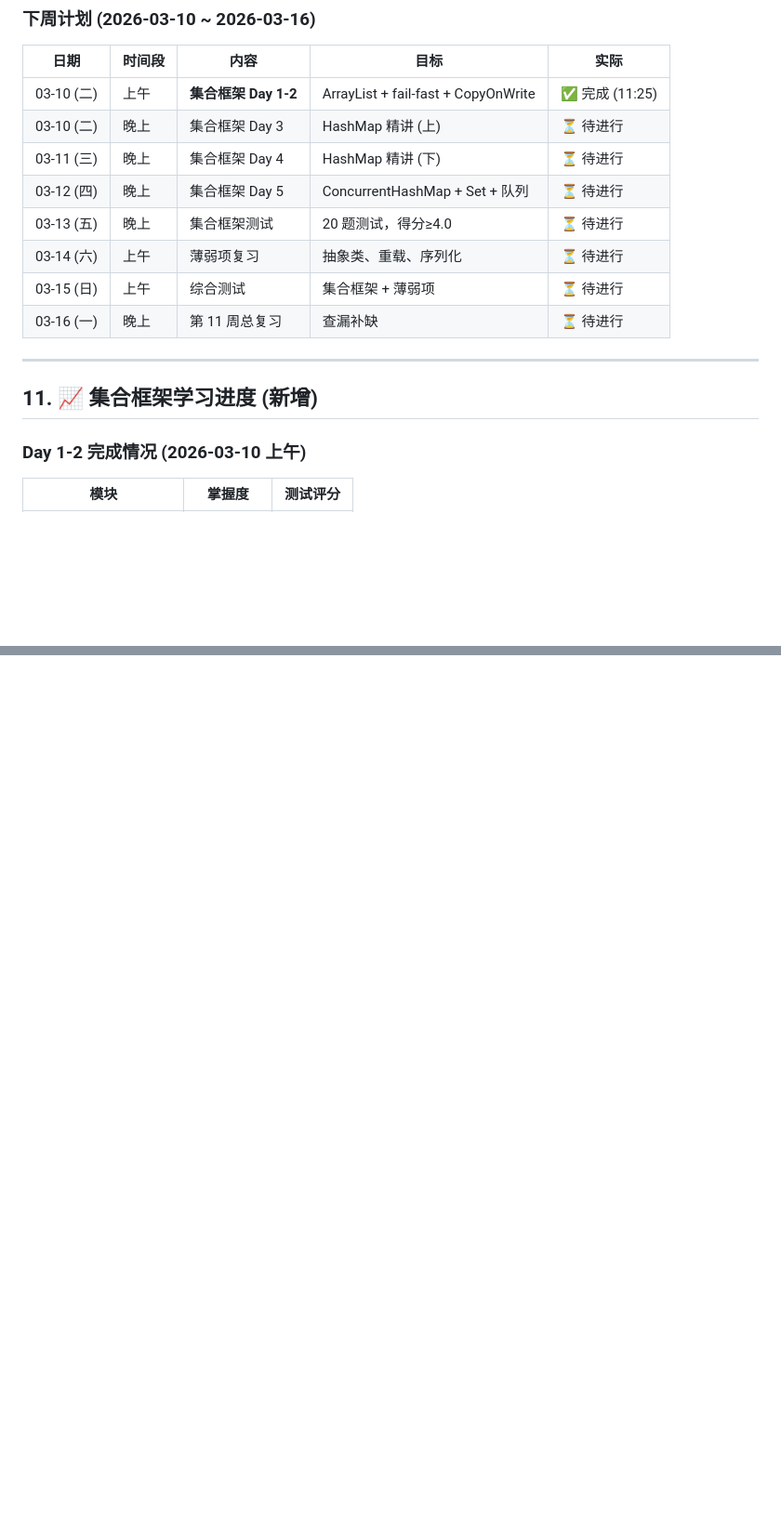
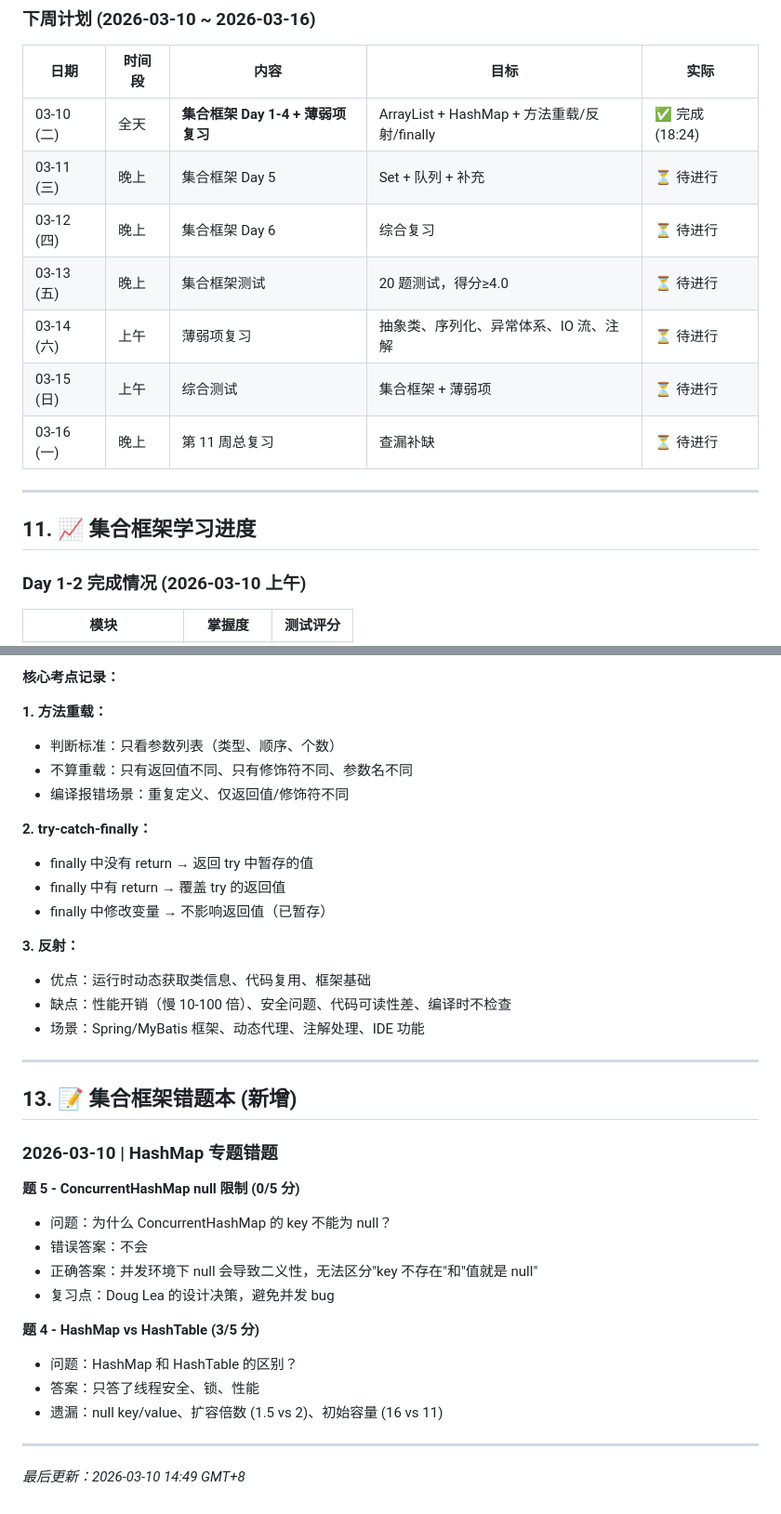
Before and after one commit to LemonTeaViTA/OpenClaw, a Markdown page: MEMORY.md, 2 parts joined by grey strips. Shown at 93% size. GitHub-like rendering; blank space fills up the shorter version.

```diff
--- a/MEMORY.md
+++ b/MEMORY.md
@@ -289,18 +289,17 @@
 
 | 日期 | 时间段 | 内容 | 目标 | 实际 |
 |------|--------|------|------|------|
-| 03-10 (二) | 上午 | **集合框架 Day 1-2** | ArrayList + fail-fast + CopyOnWrite | ✅ 完成 (11:25) |
-| 03-10 (二) | 晚上 | 集合框架 Day 3 | HashMap 精讲 (上) | ⏳ 待进行 |
-| 03-11 (三) | 晚上 | 集合框架 Day 4 | HashMap 精讲 (下) | ⏳ 待进行 |
-| 03-12 (四) | 晚上 | 集合框架 Day 5 | ConcurrentHashMap + Set + 队列 | ⏳ 待进行 |
+| 03-10 (二) | 全天 | **集合框架 Day 1-4 + 薄弱项复习** | ArrayList + HashMap + 方法重载/反射/finally | ✅ 完成 (18:24) |
+| 03-11 (三) | 晚上 | 集合框架 Day 5 | Set + 队列 + 补充 | ⏳ 待进行 |
+| 03-12 (四) | 晚上 | 集合框架 Day 6 | 综合复习 | ⏳ 待进行 |
 | 03-13 (五) | 晚上 | 集合框架测试 | 20 题测试，得分≥4.0 | ⏳ 待进行 |
-| 03-14 (六) | 上午 | 薄弱项复习 | 抽象类、重载、序列化 | ⏳ 待进行 |
+| 03-14 (六) | 上午 | 薄弱项复习 | 抽象类、序列化、异常体系、IO 流、注解 | ⏳ 待进行 |
 | 03-15 (日) | 上午 | 综合测试 | 集合框架 + 薄弱项 | ⏳ 待进行 |
 | 03-16 (一) | 晚上 | 第 11 周总复习 | 查漏补缺 | ⏳ 待进行 |
 
 ---
 
-## 11. 📈 集合框架学习进度 (新增)
+## 11. 📈 集合框架学习进度
 
 ### Day 1-2 完成情况 (2026-03-10 上午)
 
@@ -322,0 +387,37 @@
+**核心考点记录：**
+
+**1. 方法重载：**
+- 判断标准：只看参数列表（类型、顺序、个数）
+- 不算重载：只有返回值不同、只有修饰符不同、参数名不同
+- 编译报错场景：重复定义、仅返回值/修饰符不同
+
+**2. try-catch-finally：**
+- finally 中没有 return → 返回 try 中暂存的值
+- finally 中有 return → 覆盖 try 的返回值
+- finally 中修改变量 → 不影响返回值（已暂存）
+
+**3. 反射：**
+- 优点：运行时动态获取类信息、代码复用、框架基础
+- 缺点：性能开销（慢 10-100 倍）、安全问题、代码可读性差、编译时不检查
+- 场景：Spring/MyBatis 框架、动态代理、注解处理、IDE 功能
+
+---
+
+## 13. 📝 集合框架错题本 (新增)
+
+### 2026-03-10 | HashMap 专题错题
+
+**题 5 - ConcurrentHashMap null 限制 (0/5 分)**
+- 问题：为什么 ConcurrentHashMap 的 key 不能为 null？
+- 错误答案：不会
+- 正确答案：并发环境下 null 会导致二义性，无法区分"key 不存在"和"值就是 null"
+- 复习点：Doug Lea 的设计决策，避免并发 bug
+
+**题 4 - HashMap vs HashTable (3/5 分)**
+- 问题：HashMap 和 HashTable 的区别？
+- 答案：只答了线程安全、锁、性能
+- 遗漏：null key/value、扩容倍数 (1.5 vs 2)、初始容量 (16 vs 11)
+
+---
+
+*最后更新：2026-03-10 14:49 GMT+8*
```
Also changed, not shown: other parts of MEMORY.md (+67 -2 lines).
